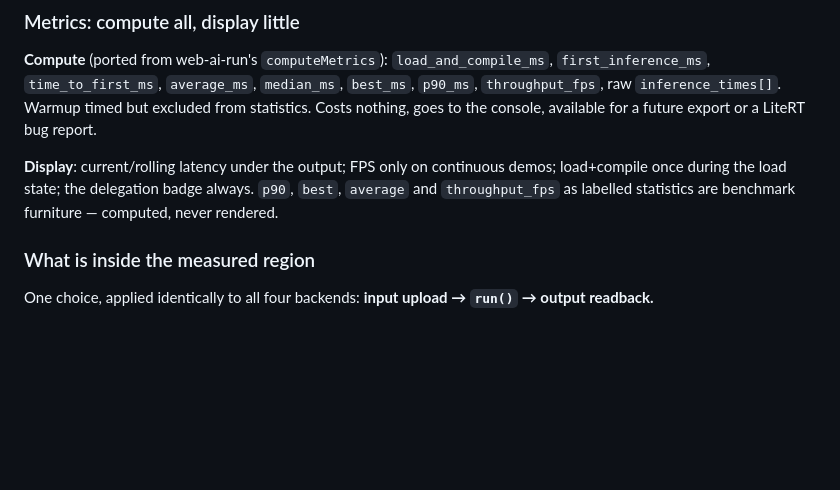
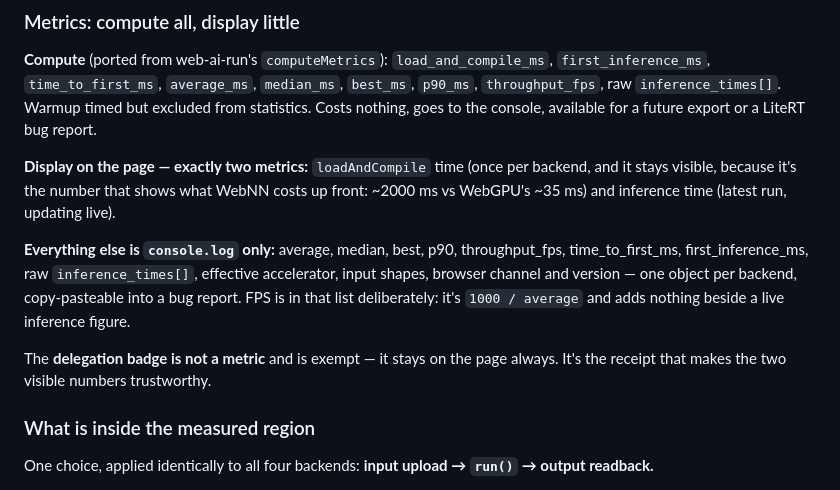
Before and after one commit to ibelem/webnn-litert, a Markdown page: docs/designs/litert-js-webnn-demo-site.md, the part around the change. Drawn GitHub-style; blank space fills up the shorter version.

```diff
--- a/docs/designs/litert-js-webnn-demo-site.md
+++ b/docs/designs/litert-js-webnn-demo-site.md
@@ -356,10 +356,18 @@ not three rows of a table. Same input, three pictures, three numbers.
 `throughput_fps`, raw `inference_times[]`. Warmup timed but excluded from statistics.
 Costs nothing, goes to the console, available for a future export or a LiteRT bug report.
 
-**Display**: current/rolling latency under the output; FPS only on continuous demos;
-load+compile once during the load state; the delegation badge always. `p90`, `best`,
-`average` and `throughput_fps` as labelled statistics are benchmark furniture — computed,
-never rendered.
+**Display on the page — exactly two metrics:** `loadAndCompile` time (once per backend,
+and it stays visible, because it's the number that shows what WebNN costs up front: ~2000 ms
+vs WebGPU's ~35 ms) and inference time (latest run, updating live).
+
+**Everything else is `console.log` only:** average, median, best, p90, throughput_fps,
+time_to_first_ms, first_inference_ms, raw `inference_times[]`, effective accelerator, input
+shapes, browser channel and version — one object per backend, copy-pasteable into a bug
+report. FPS is in that list deliberately: it's `1000 / average` and adds nothing beside a
+live inference figure.
+
+The **delegation badge is not a metric** and is exempt — it stays on the page always. It's
+the receipt that makes the two visible numbers trustworthy.
 
 ### What is inside the measured region
 
```
Also changed, not shown: CLAUDE.md (+15 -8 lines).
